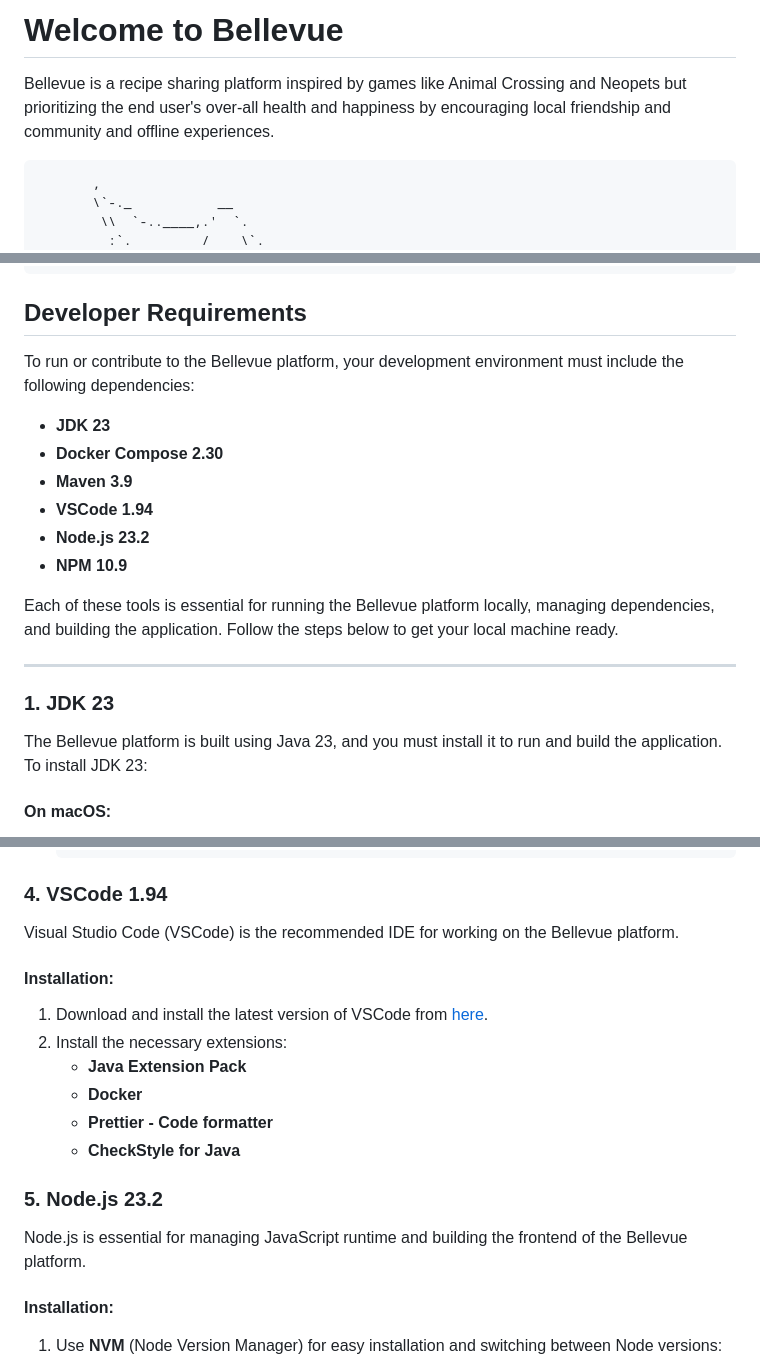
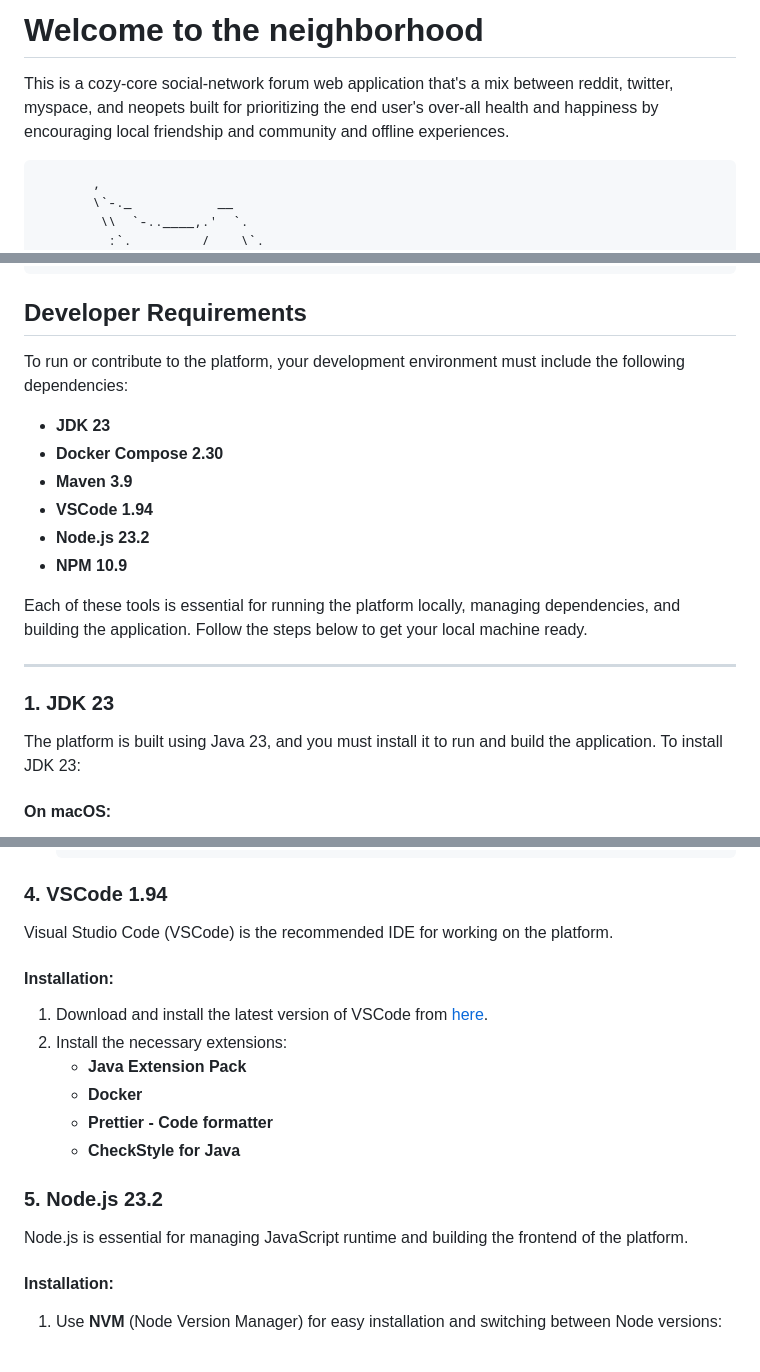
Before and after one commit to benmvachon/bellevue, a Markdown page: README.md, 3 parts joined by grey strips. Rendered like a GitHub page.

Commit message:
adjust the readme (it is way out of date)

````diff
--- a/README.md
+++ b/README.md
@@ -1,6 +1,6 @@
-# Welcome to Bellevue
+# Welcome to the neighborhood
 
-Bellevue is a recipe sharing platform inspired by games like Animal Crossing and Neopets but prioritizing the end user's over-all health and happiness by encouraging local friendship and community and offline experiences.
+This is a cozy-core social-network forum web application that's a mix between reddit, twitter, myspace, and neopets built for prioritizing the end user's over-all health and happiness by encouraging local friendship and community and offline experiences.
 
 ```
        ,
@@ -35,7 +35,7 @@ Bellevue is a recipe sharing platform inspired by games like Animal Crossing and
 
 ## Developer Requirements
 
-To run or contribute to the Bellevue platform, your development environment must include the following dependencies:
+To run or contribute to the platform, your development environment must include the following dependencies:
 
 - **JDK 23**
 - **Docker Compose 2.30**
@@ -44,13 +44,13 @@ To run or contribute to the Bellevue platform, your development environment must
 - **Node.js 23.2**
 - **NPM 10.9**
 
-Each of these tools is essential for running the Bellevue platform locally, managing dependencies, and building the application. Follow the steps below to get your local machine ready.
+Each of these tools is essential for running the platform locally, managing dependencies, and building the application. Follow the steps below to get your local machine ready.
 
 ---
 
 ### 1. JDK 23
 
-The Bellevue platform is built using Java 23, and you must install it to run and build the application. To install JDK 23:
+The platform is built using Java 23, and you must install it to run and build the application. To install JDK 23:
 
 #### On macOS:
 
@@ -124,7 +124,7 @@ Maven is used to manage project dependencies and build the application.
 
 ### 4. VSCode 1.94
 
-Visual Studio Code (VSCode) is the recommended IDE for working on the Bellevue platform.
+Visual Studio Code (VSCode) is the recommended IDE for working on the platform.
 
 #### Installation:
 
@@ -137,7 +137,7 @@ Visual Studio Code (VSCode) is the recommended IDE for working on the Bellevue p
 
 ### 5. Node.js 23.2
 
-Node.js is essential for managing JavaScript runtime and building the frontend of the Bellevue platform.
+Node.js is essential for managing JavaScript runtime and building the frontend of the platform.
 
 #### Installation:
 
````
Also changed, not shown: other parts of README.md (+2 -2 lines).
